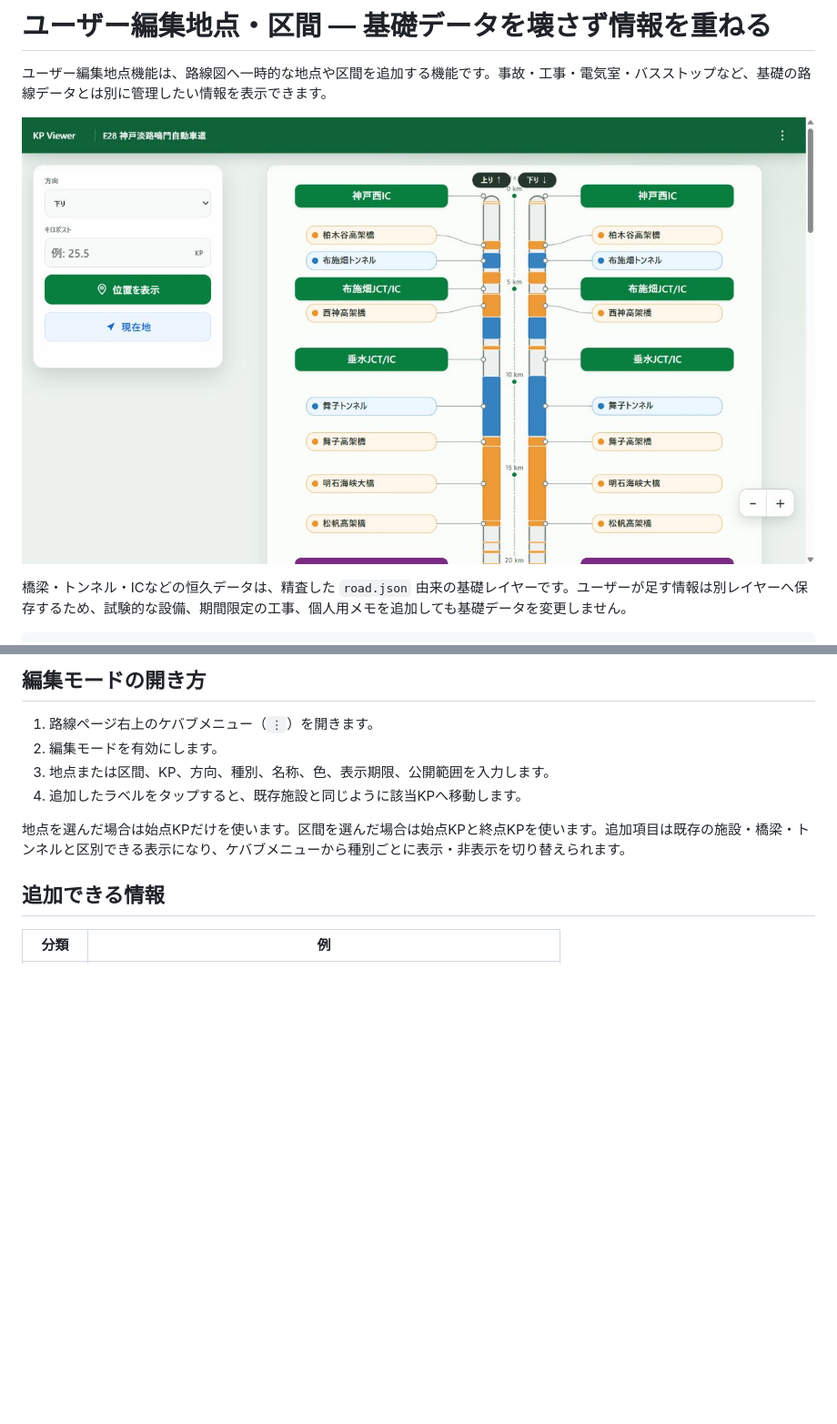
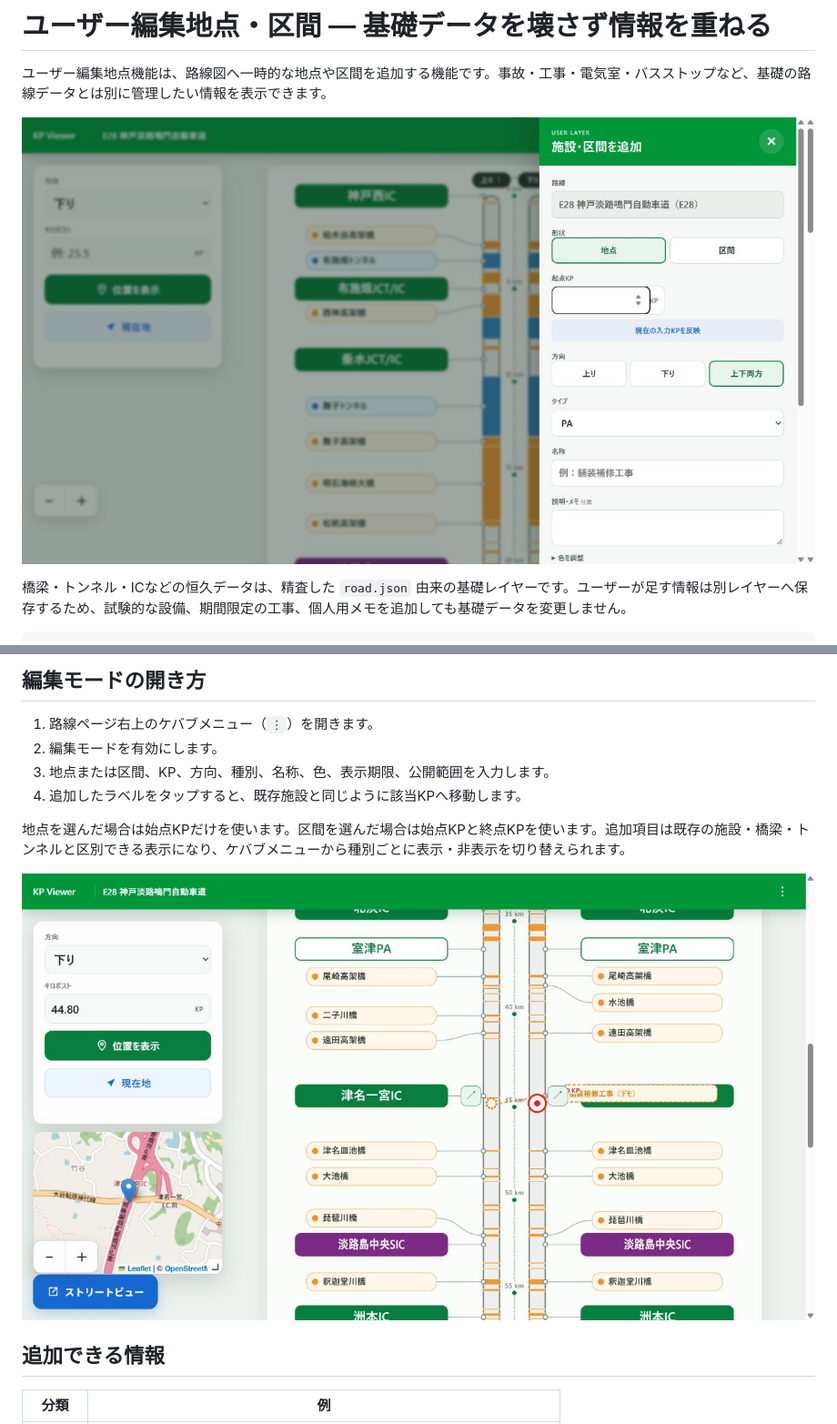
Before and after one commit to shoxtechlab/highway-kp-viewer-public, a Markdown page: docs/user-annotations.md, 2 parts joined by grey strips. Shown at 91% size. GitHub-like rendering; pictures changed too: docs/e28-annotation-editor-light-pc.jpg (added), docs/e28-annotation-result-light-pc.jpg (added); blank space fills up the shorter version.

```diff
--- a/docs/user-annotations.md
+++ b/docs/user-annotations.md
@@ -2,7 +2,7 @@
 
 ユーザー編集地点機能は、路線図へ一時的な地点や区間を追加する機能です。事故・工事・電気室・バスストップなど、基礎の路線データとは別に管理したい情報を表示できます。
 
-![E28 PC版・ライトテーマの路線図](e28-viewer-light-pc.png)
+![E28の編集モード。地点・区間、KP、方向、種類などを入力](e28-annotation-editor-light-pc.jpg)
 
 橋梁・トンネル・ICなどの恒久データは、精査した `road.json` 由来の基礎レイヤーです。ユーザーが足す情報は別レイヤーへ保存するため、試験的な設備、期間限定の工事、個人用メモを追加しても基礎データを変更しません。
 
@@ -19,6 +19,8 @@
 4. 追加したラベルをタップすると、既存施設と同じように該当KPへ移動します。
 
 地点を選んだ場合は始点KPだけを使います。区間を選んだ場合は始点KPと終点KPを使います。追加項目は既存の施設・橋梁・トンネルと区別できる表示になり、ケバブメニューから種別ごとに表示・非表示を切り替えられます。
+
+![44.8KPへ追加した工事デモ。既存データと区別できるラベルで表示](e28-annotation-result-light-pc.jpg)
 
 ## 追加できる情報
 
```
Also changed, not shown: other parts of docs/user-annotations.md (+0 -2 lines), README.md (+13 -3 lines), docs/ic-ramp-pages.md (+1 -3 lines), docs/osm-derived-route-data.md (added, +44 -0 lines), docs/e28-tsuna-ichinomiya-ramp-light-pc.jpg (added), docs/osm-processing-overview.jpg (added).
